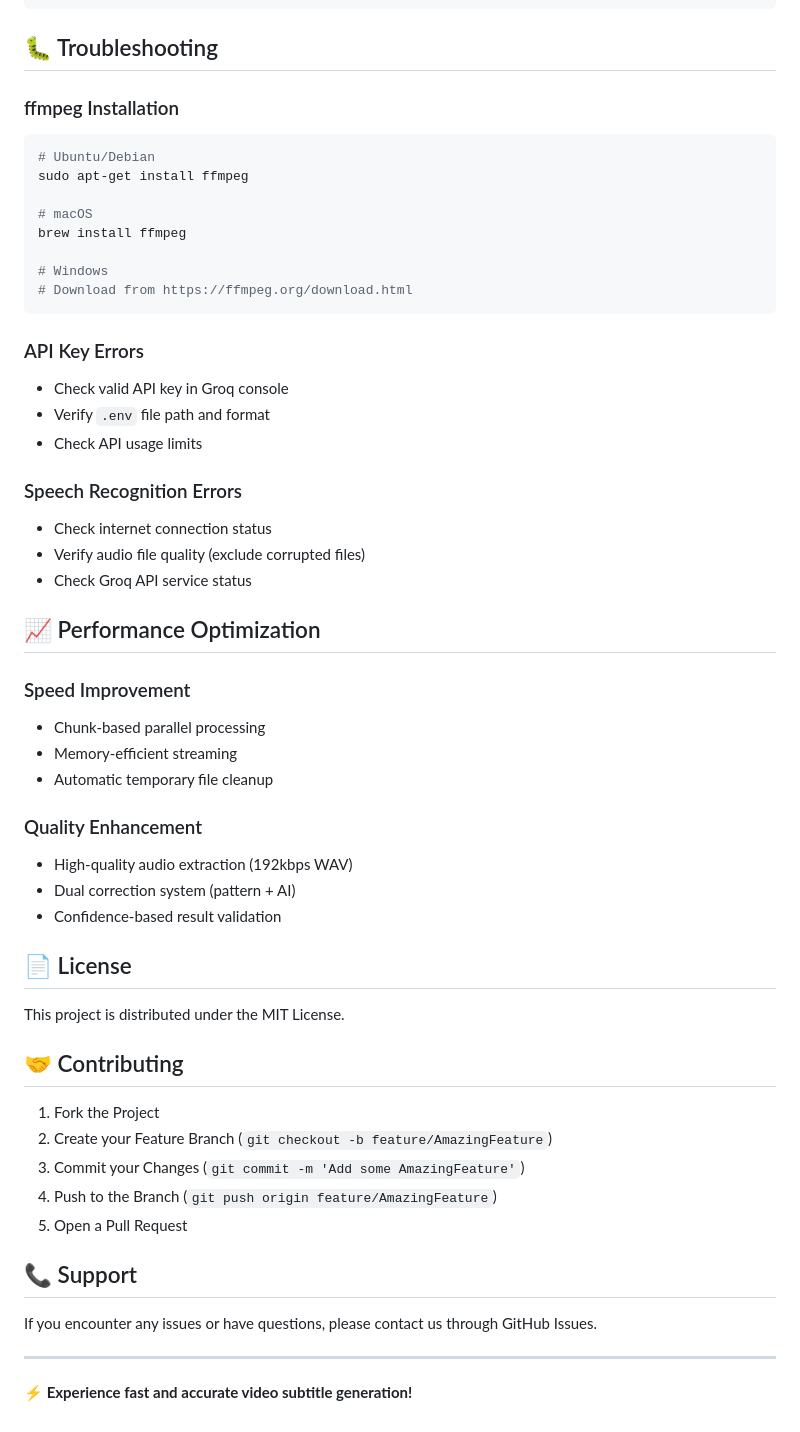
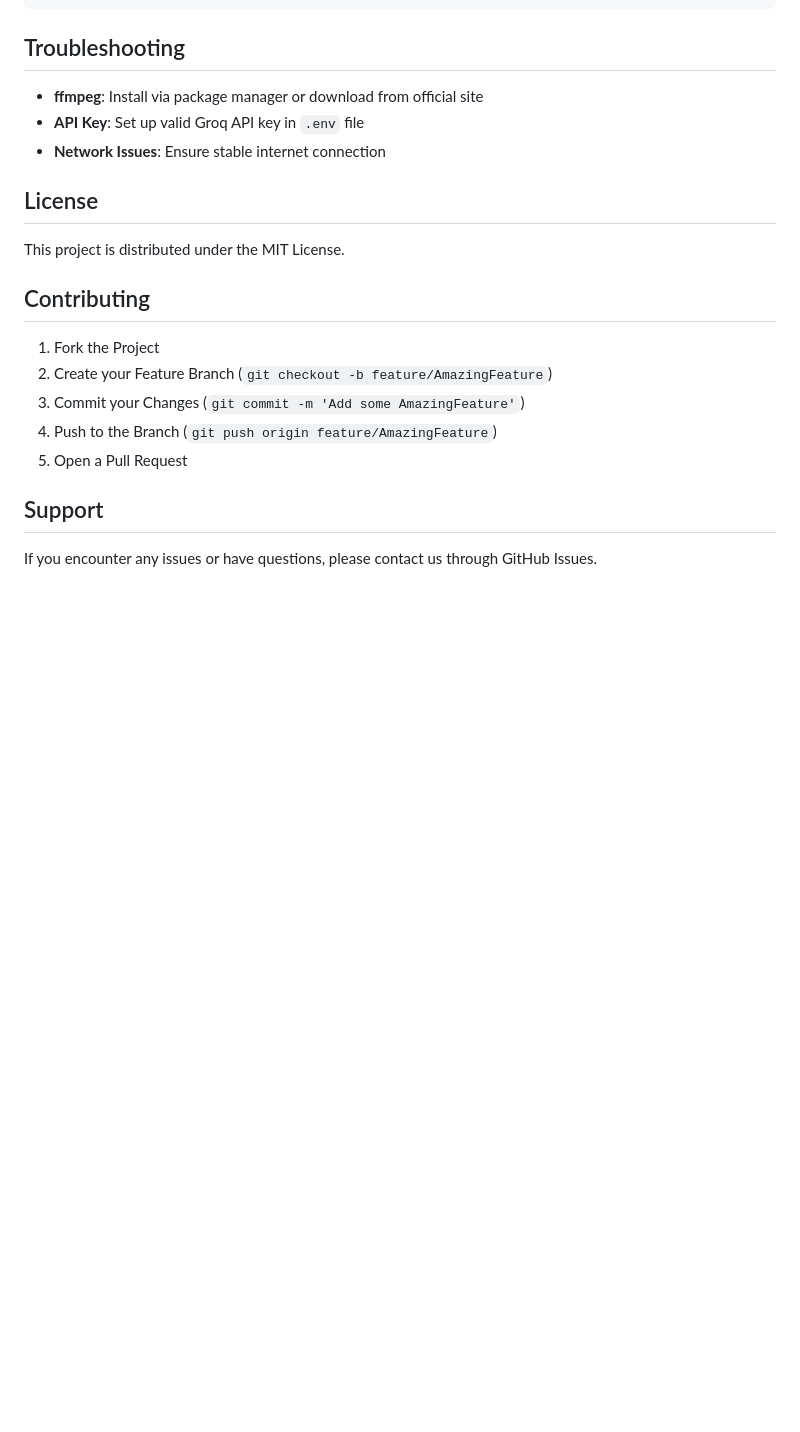
Before and after one commit to e7217/sogon, a Markdown page: README.md, the part around one of its changes. Drawn GitHub-style; blank space fills up the shorter version.

````diff
--- a/README.md
+++ b/README.md
@@ -223,47 +155,17 @@ dependencies = [
 ]
 ```
 
-## 🐛 Troubleshooting
+## Troubleshooting
 
-### ffmpeg Installation
-```bash
-# Ubuntu/Debian
-sudo apt-get install ffmpeg
+- **ffmpeg**: Install via package manager or download from official site
+- **API Key**: Set up valid Groq API key in `.env` file
+- **Network Issues**: Ensure stable internet connection
 
-# macOS
-brew install ffmpeg
-
-# Windows
-# Download from https://ffmpeg.org/download.html
-```
-
-### API Key Errors
-- Check valid API key in Groq console
-- Verify `.env` file path and format
-- Check API usage limits
-
-### Speech Recognition Errors
-- Check internet connection status
-- Verify audio file quality (exclude corrupted files)
-- Check Groq API service status
-
-## 📈 Performance Optimization
-
-### Speed Improvement
-- Chunk-based parallel processing
-- Memory-efficient streaming
-- Automatic temporary file cleanup
-
-### Quality Enhancement
-- High-quality audio extraction (192kbps WAV)
-- Dual correction system (pattern + AI)
-- Confidence-based result validation
-
-## 📄 License
+## License
 
 This project is distributed under the MIT License.
 
-## 🤝 Contributing
+## Contributing
 
 1. Fork the Project
 2. Create your Feature Branch (`git checkout -b feature/AmazingFeature`)
@@ -271,10 +173,6 @@ This project is distributed under the MIT License.
 4. Push to the Branch (`git push origin feature/AmazingFeature`)
 5. Open a Pull Request
 
-## 📞 Support
+## Support
 
 If you encounter any issues or have questions, please contact us through GitHub Issues.
-
----
-
-**⚡ Experience fast and accurate video subtitle generation\!**
````
Also changed, not shown: other parts of README.md (+28 -96 lines), README_ko.md (+33 -135 lines).
